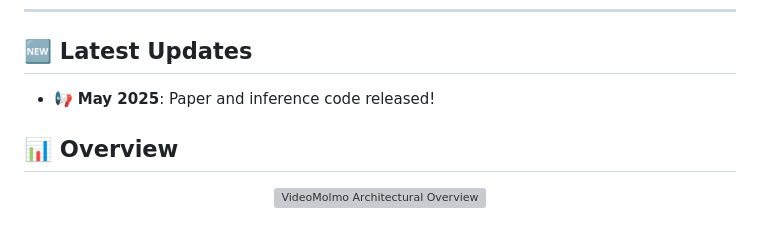
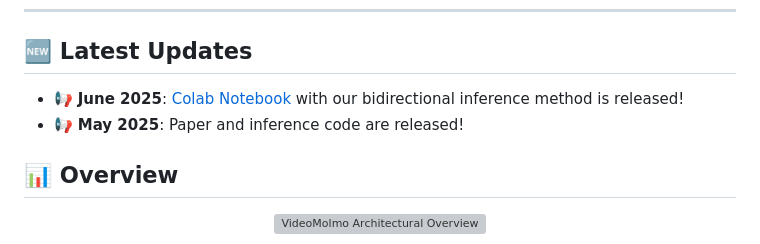
Before and after one commit to mbzuai-oryx/VideoMolmo, a Markdown page: README.md, the part around the change. Drawn GitHub-style; grey boxes are pictures that could not be loaded.

```diff
--- a/README.md
+++ b/README.md
@@ -36,7 +36,8 @@
 
 ## 🆕 Latest Updates
 
-- 📢 **May 2025**: Paper and inference code released!
+- 📢 **June 2025**: [Colab Notebook](https://colab.research.google.com/drive/1gqg5kBP9MYkdarEry7QS5rJFQYOG7DiF?usp=sharing) with our bidirectional inference method is released!
+- 📢 **May 2025**: Paper and inference code are released!
 
 
 
```
